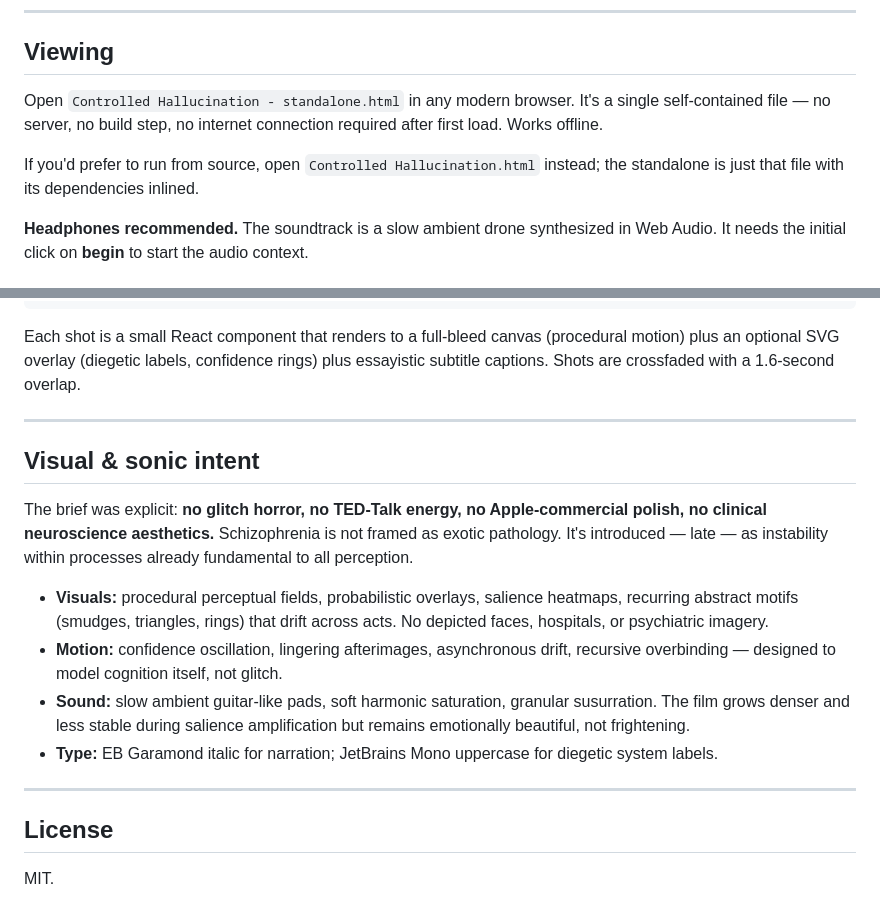
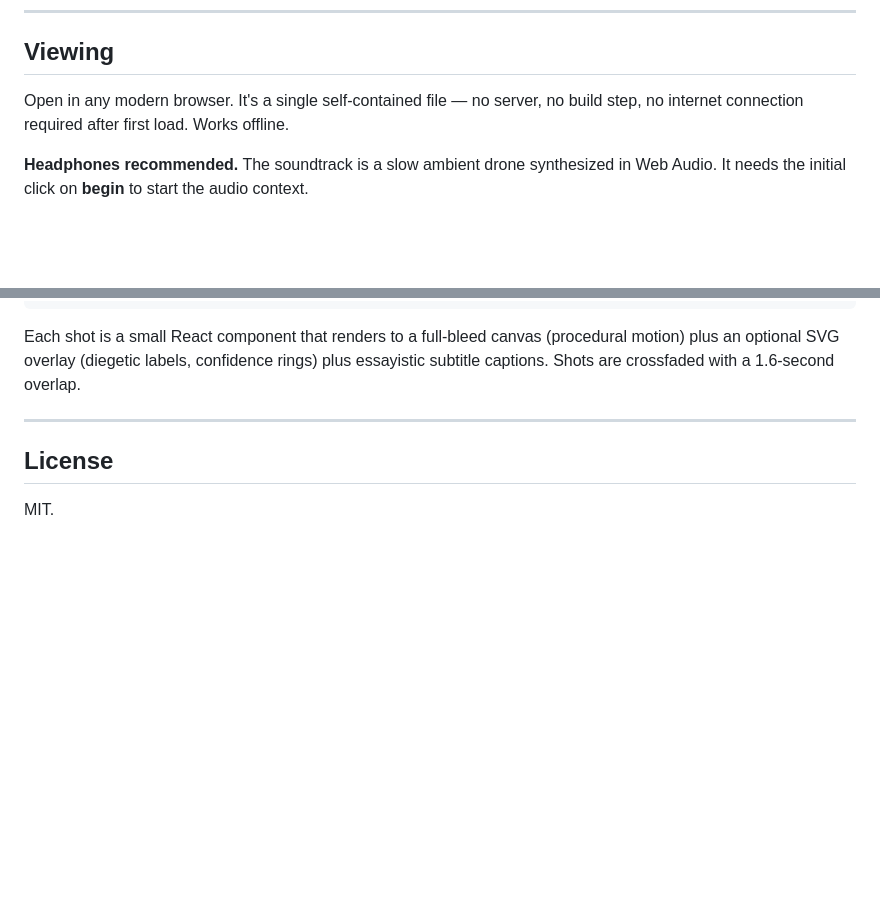
Before and after one commit to Super-futures/controlledhallucination, a Markdown page: README.md, 2 parts joined by grey strips. Drawn GitHub-style; blank space fills up the shorter version.

```diff
--- a/README.md
+++ b/README.md
@@ -10,9 +10,7 @@ The piece runs ~5 minutes across four acts. It's not a neuroscience explainer. I
 
 ## Viewing
 
-Open `Controlled Hallucination - standalone.html` in any modern browser. It's a single self-contained file — no server, no build step, no internet connection required after first load. Works offline.
-
-If you'd prefer to run from source, open `Controlled Hallucination.html` instead; the standalone is just that file with its dependencies inlined.
+Open in any modern browser. It's a single self-contained file — no server, no build step, no internet connection required after first load. Works offline.
 
 **Headphones recommended.** The soundtrack is a slow ambient drone synthesized in Web Audio. It needs the initial click on **begin** to start the audio context.
 
@@ -77,17 +75,6 @@ Each shot is a small React component that renders to a full-bleed canvas (proced
 
 ---
 
-## Visual & sonic intent
-
-The brief was explicit: **no glitch horror, no TED-Talk energy, no Apple-commercial polish, no clinical neuroscience aesthetics.** Schizophrenia is not framed as exotic pathology. It's introduced — late — as instability within processes already fundamental to all perception.
-
-- **Visuals:** procedural perceptual fields, probabilistic overlays, salience heatmaps, recurring abstract motifs (smudges, triangles, rings) that drift across acts. No depicted faces, hospitals, or psychiatric imagery.
-- **Motion:** confidence oscillation, lingering afterimages, asynchronous drift, recursive overbinding — designed to model cognition itself, not glitch.
-- **Sound:** slow ambient guitar-like pads, soft harmonic saturation, granular susurration. The film grows denser and less stable during salience amplification but remains emotionally beautiful, not frightening.
-- **Type:** EB Garamond italic for narration; JetBrains Mono uppercase for diegetic system labels.
-
----
-
 ## License
 
 MIT.
```
